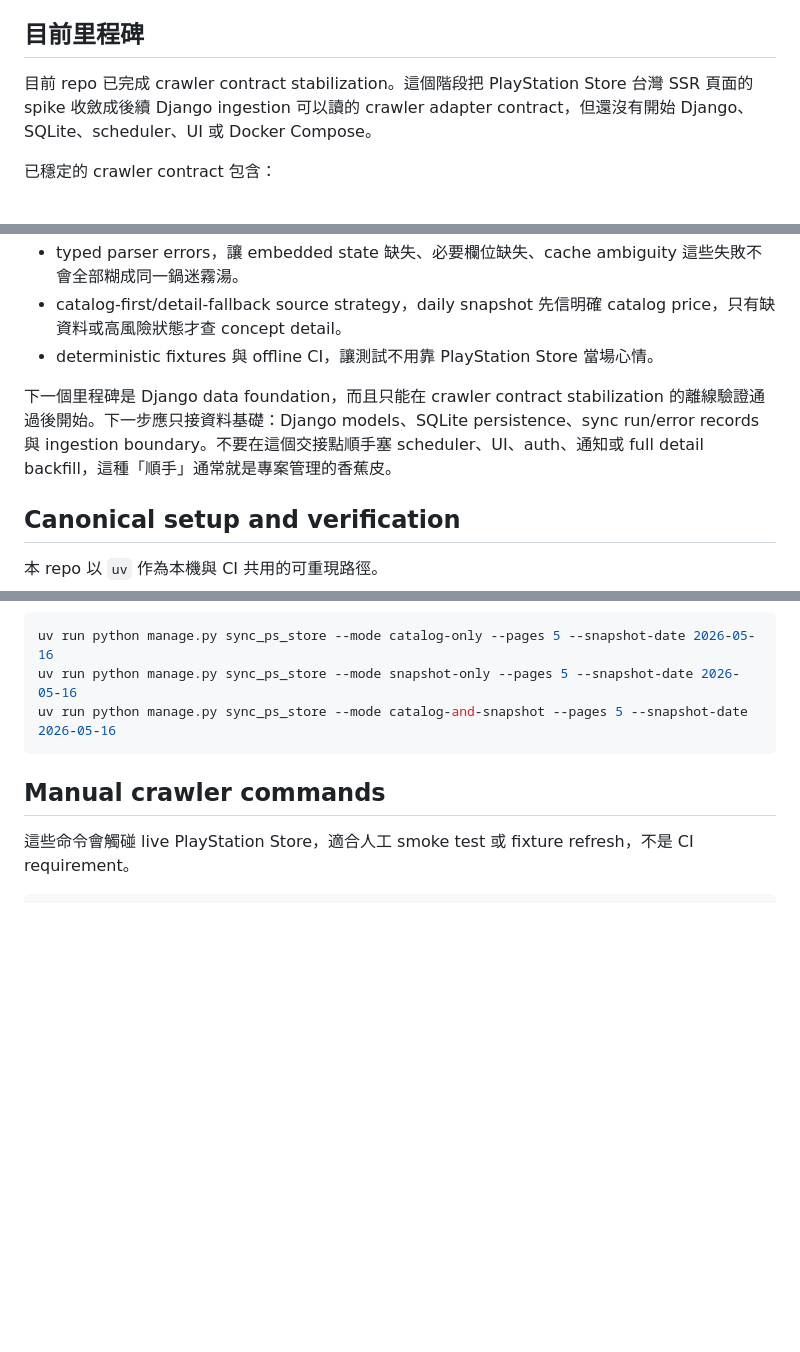
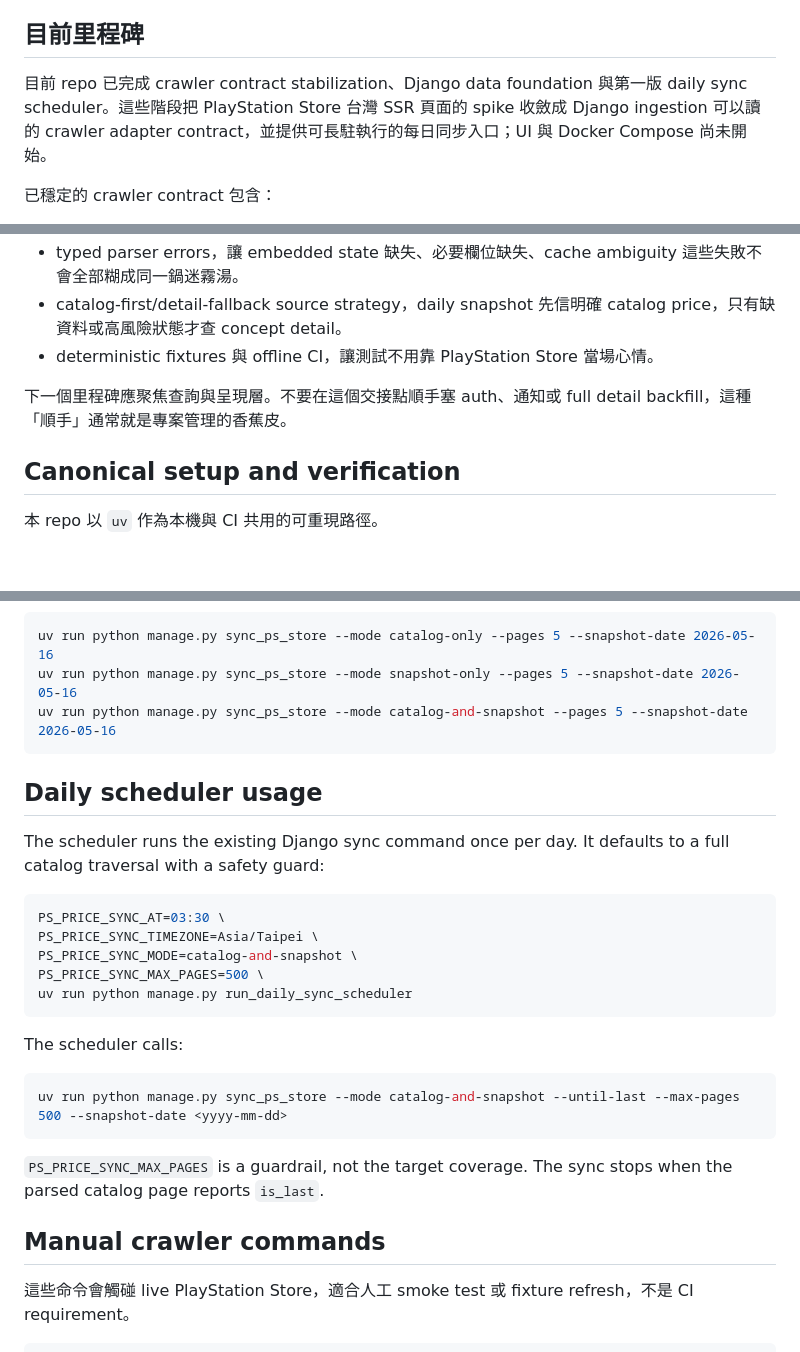
Before and after one commit to SamWang32191/ps-price, a Markdown page: README.md, 3 parts joined by grey strips. Drawn GitHub-style; blank space fills up the shorter version.

Commit message:
docs: add daily scheduler usage

````diff
--- a/README.md
+++ b/README.md
@@ -4,7 +4,7 @@
 
 ## 目前里程碑
 
-目前 repo 已完成 crawler contract stabilization。這個階段把 PlayStation Store 台灣 SSR 頁面的 spike 收斂成後續 Django ingestion 可以讀的 crawler adapter contract，但還沒有開始 Django、SQLite、scheduler、UI 或 Docker Compose。
+目前 repo 已完成 crawler contract stabilization、Django data foundation 與第一版 daily sync scheduler。這些階段把 PlayStation Store 台灣 SSR 頁面的 spike 收斂成 Django ingestion 可以讀的 crawler adapter contract，並提供可長駐執行的每日同步入口；UI 與 Docker Compose 尚未開始。
 
 已穩定的 crawler contract 包含：
 
@@ -15,7 +15,7 @@
 - catalog-first/detail-fallback source strategy，daily snapshot 先信明確 catalog price，只有缺資料或高風險狀態才查 concept detail。
 - deterministic fixtures 與 offline CI，讓測試不用靠 PlayStation Store 當場心情。
 
-下一個里程碑是 Django data foundation，而且只能在 crawler contract stabilization 的離線驗證通過後開始。下一步應只接資料基礎：Django models、SQLite persistence、sync run/error records 與 ingestion boundary。不要在這個交接點順手塞 scheduler、UI、auth、通知或 full detail backfill，這種「順手」通常就是專案管理的香蕉皮。
+下一個里程碑應聚焦查詢與呈現層。不要在這個交接點順手塞 auth、通知或 full detail backfill，這種「順手」通常就是專案管理的香蕉皮。
 
 ## Canonical setup and verification
 
@@ -44,6 +44,26 @@ uv run python manage.py sync_ps_store --mode catalog-only --pages 5 --snapshot-d
 uv run python manage.py sync_ps_store --mode snapshot-only --pages 5 --snapshot-date 2026-05-16
 uv run python manage.py sync_ps_store --mode catalog-and-snapshot --pages 5 --snapshot-date 2026-05-16
 ```
+
+## Daily scheduler usage
+
+The scheduler runs the existing Django sync command once per day. It defaults to a full catalog traversal with a safety guard:
+
+```bash
+PS_PRICE_SYNC_AT=03:30 \
+PS_PRICE_SYNC_TIMEZONE=Asia/Taipei \
+PS_PRICE_SYNC_MODE=catalog-and-snapshot \
+PS_PRICE_SYNC_MAX_PAGES=500 \
+uv run python manage.py run_daily_sync_scheduler
+```
+
+The scheduler calls:
+
+```bash
+uv run python manage.py sync_ps_store --mode catalog-and-snapshot --until-last --max-pages 500 --snapshot-date <yyyy-mm-dd>
+```
+
+`PS_PRICE_SYNC_MAX_PAGES` is a guardrail, not the target coverage. The sync stops when the parsed catalog page reports `is_last`.
 
 ## Manual crawler commands
 
````
